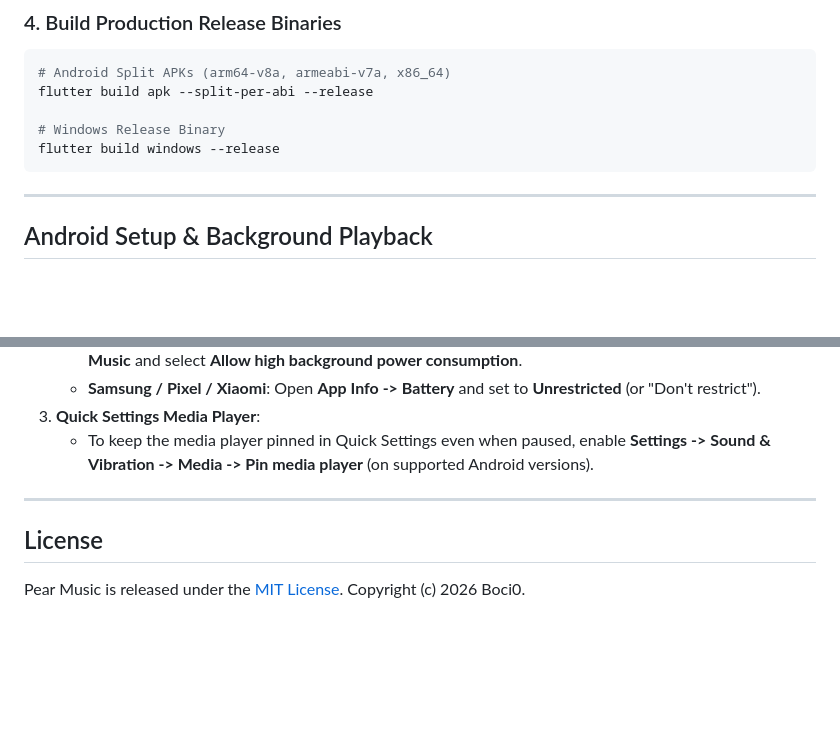
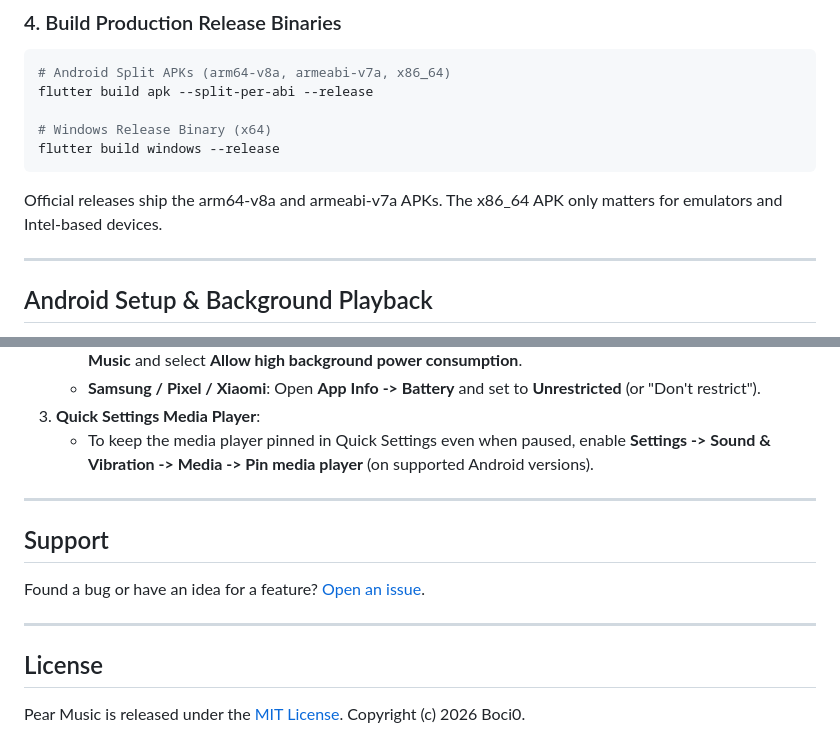
Before and after one commit to Boci0/Pear-Music, a Markdown page: README.md, 2 parts joined by grey strips. GitHub-like rendering; blank space fills up the shorter version.

````diff
--- a/README.md
+++ b/README.md
@@ -79,9 +90,11 @@ flutter test
 # Android Split APKs (arm64-v8a, armeabi-v7a, x86_64)
 flutter build apk --split-per-abi --release
 
-# Windows Release Binary
+# Windows Release Binary (x64)
 flutter build windows --release
 ```
+
+Official releases ship the arm64-v8a and armeabi-v7a APKs. The x86_64 APK only matters for emulators and Intel-based devices.
 
 ---
 
@@ -99,6 +112,12 @@ To ensure uninterrupted background playback and persistent media controls on And
 
 ---
 
+## Support
+
+Found a bug or have an idea for a feature? [Open an issue](https://github.com/Boci0/Pear-Music/issues).
+
+---
+
 ## License
 
 Pear Music is released under the [MIT License](LICENSE).
````
Also changed, not shown: other parts of README.md (+29 -18 lines).
